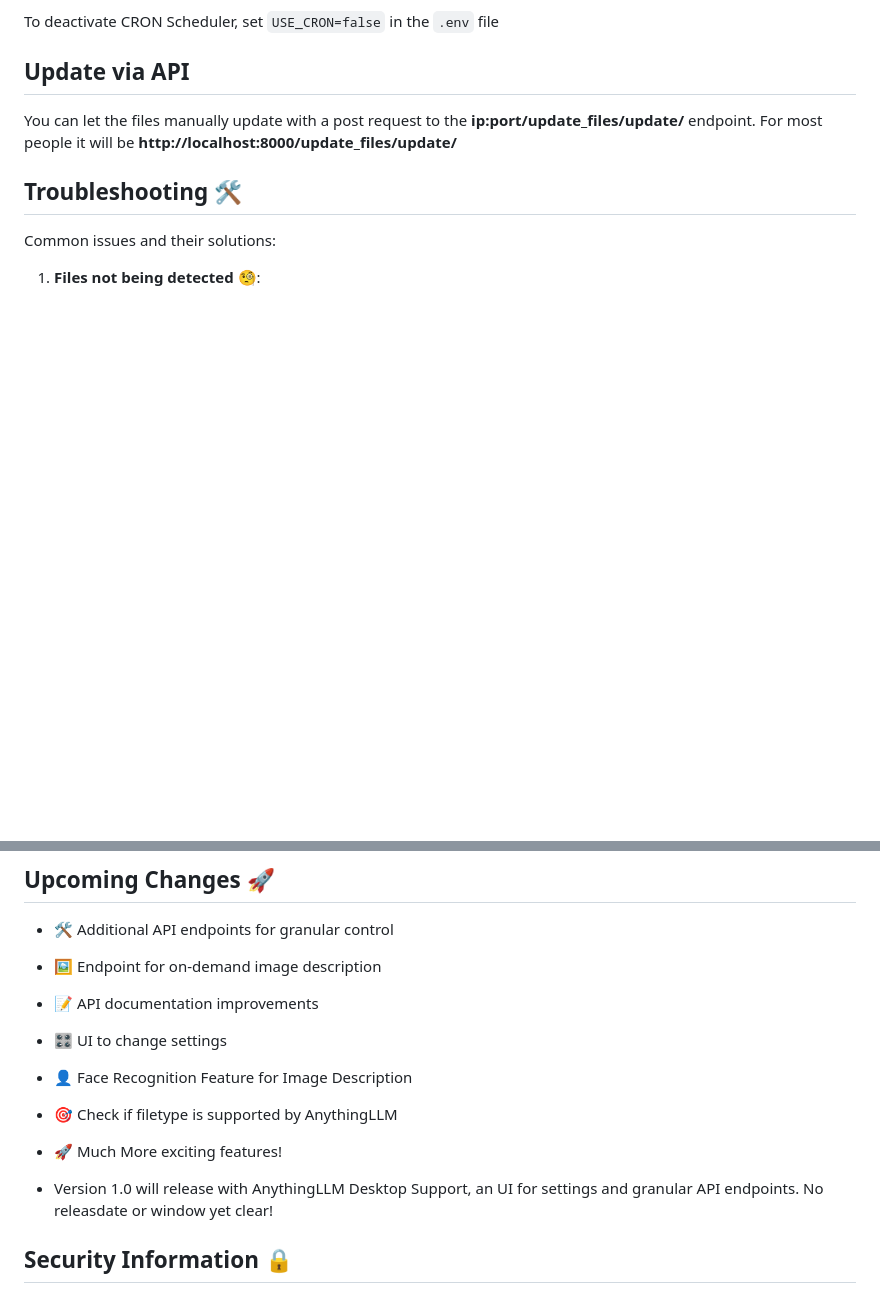
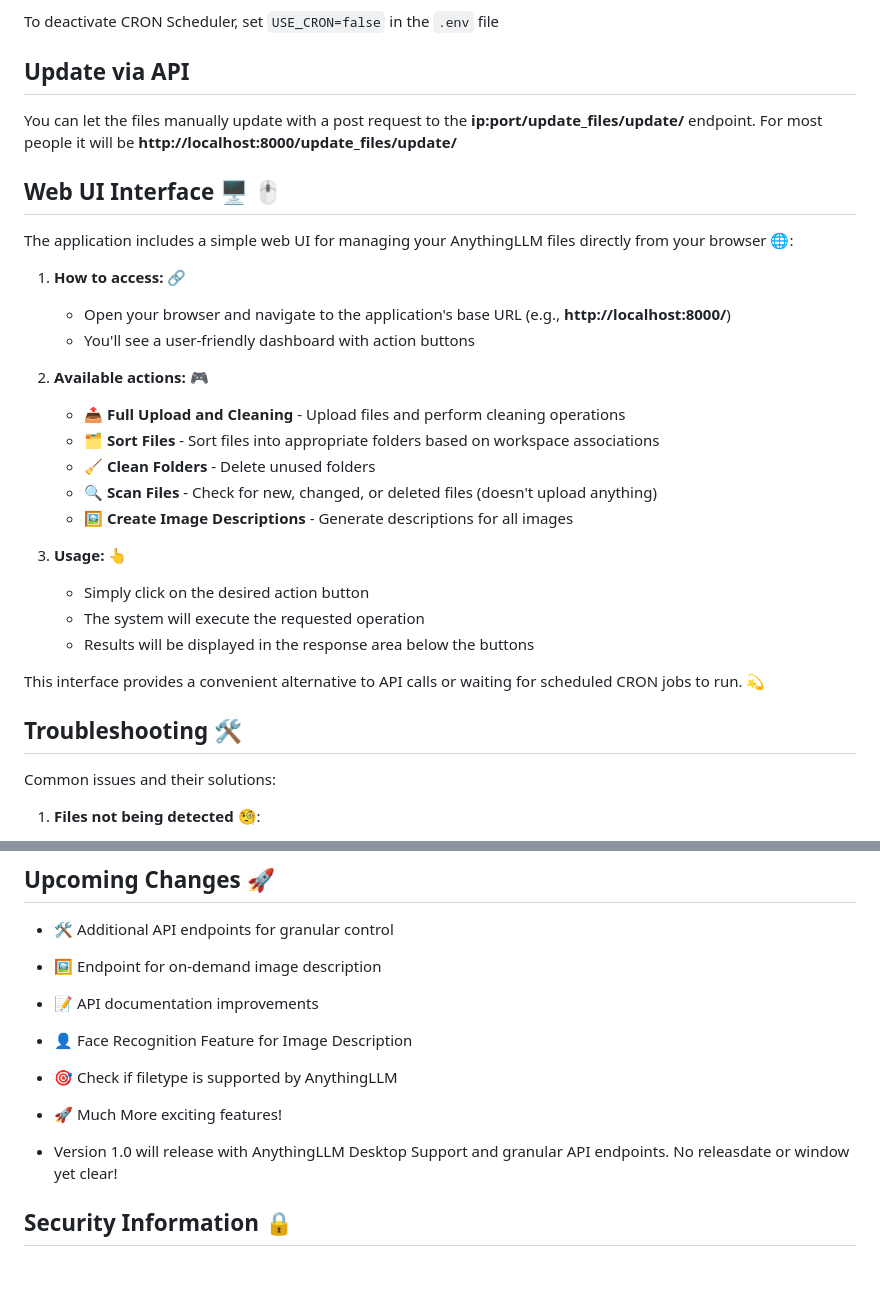
Before and after one commit to mahoneyr/AnythingLLM_File-Manager, a Markdown page: README.md, 2 parts joined by grey strips. GitHub-like rendering; blank space fills up the shorter version.

```diff
--- a/README.md
+++ b/README.md
@@ -198,6 +198,28 @@ To deactivate CRON Scheduler, set `USE_CRON=false` in the `.env` file
 You can let the files manually update with a post request to the **ip:port/update_files/update/** endpoint.
 For most people it will be **http://localhost:8000/update_files/update/**
 
+## Web UI Interface 🖥️ 🖱️
+
+The application includes a simple web UI for managing your AnythingLLM files directly from your browser 🌐:
+
+1. **How to access:** 🔗
+   - Open your browser and navigate to the application's base URL (e.g., **http://localhost:8000/**)
+   - You'll see a user-friendly dashboard with action buttons
+
+2. **Available actions:** 🎮
+   - 📤 **Full Upload and Cleaning** - Upload files and perform cleaning operations
+   - 🗂️ **Sort Files** - Sort files into appropriate folders based on workspace associations
+   - 🧹 **Clean Folders** - Delete unused folders
+   - 🔍 **Scan Files** - Check for new, changed, or deleted files (doesn't upload anything)
+   - 🖼️ **Create Image Descriptions** - Generate descriptions for all images
+
+3. **Usage:** 👆
+   - Simply click on the desired action button
+   - The system will execute the requested operation
+   - Results will be displayed in the response area below the buttons
+
+This interface provides a convenient alternative to API calls or waiting for scheduled CRON jobs to run. 💫
+
 ## Troubleshooting 🛠️
 
 Common issues and their solutions:
@@ -243,12 +265,11 @@ For issues, questions, or contributions:
 - 🛠️ Additional API endpoints for granular control
 - 🖼️ Endpoint for on-demand image description
 - 📝 API documentation improvements
-- 🎛️ UI to change settings
 - 👤 Face Recognition Feature for Image Description
 - 🎯 Check if filetype is supported by AnythingLLM
 - 🚀 Much More exciting features!
 
-- Version 1.0 will release with AnythingLLM Desktop Support, an UI for settings and granular API endpoints. No releasdate or window yet clear!
+- Version 1.0 will release with AnythingLLM Desktop Support and granular API endpoints. No releasdate or window yet clear!
 
 ## Security Information 🔒
 
```
